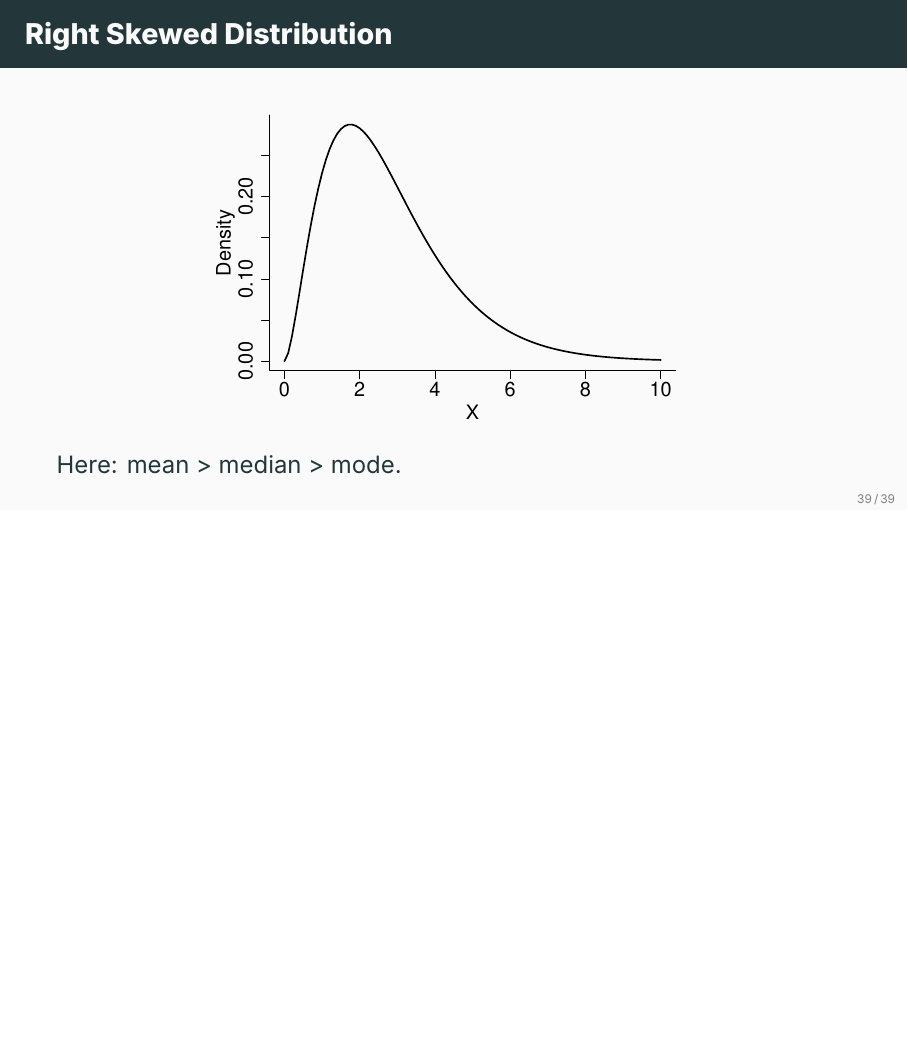
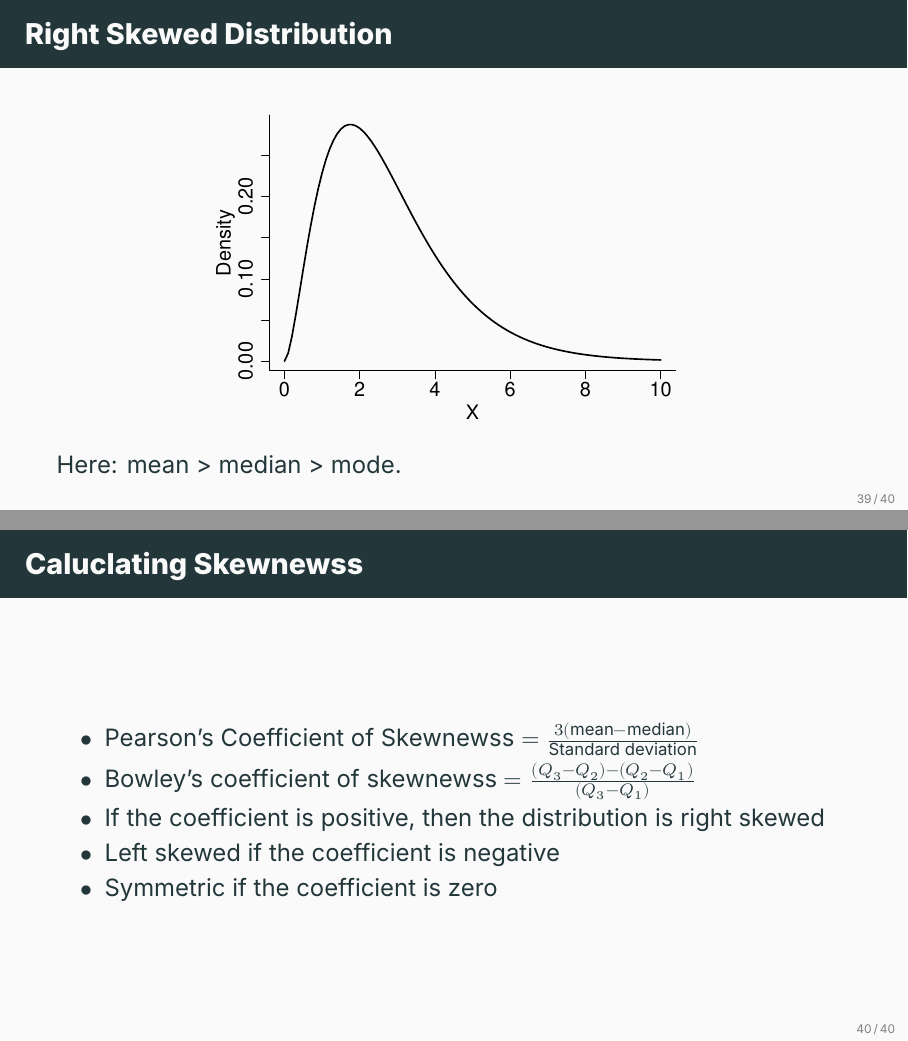
Before and after one commit to ami-null/intro-stats, LaTeX slides (03_central-tendency-and-dispersion/03_central-tendency-and-dispersion.tex): page 44 of 46 before the commit and pages 44 and 45 of 47 after it, the two joined at a grey line, the shorter picture padded with empty space. Compiled offline with XeLaTeX; a missing font is replaced by an installed copy or a similar font.

Commit message:
added formula for calculating skewness

```diff
--- a/03_central-tendency-and-dispersion/03_central-tendency-and-dispersion.tex
+++ b/03_central-tendency-and-dispersion/03_central-tendency-and-dispersion.tex
@@ -587,6 +587,17 @@
     \end{frame}
 
 
+    \begin{frame}{Caluclating Skewnewss}
+        \begin{itemize}
+            \item Pearson's Coefficient of Skewnewss $= \frac{3(\text{mean}-\text{median})}{\text{Standard deviation}}$
+            \item Bowley's coefficient of skewnewss $= \frac{(Q_3-Q_2)-(Q_2-Q_1)}{(Q_3-Q_1)}$
+            \item If the coefficient is positive, then the distribution is right skewed
+            \item Left skewed if the coefficient is negative
+            \item Symmetric if the coefficient is zero
+        \end{itemize}
+    \end{frame}
+
+
     \section{Outlier}
 
 
```
Also changed, not shown: 03_central-tendency-and-dispersion/03_central-tendency-and-dispersion.pdf.
